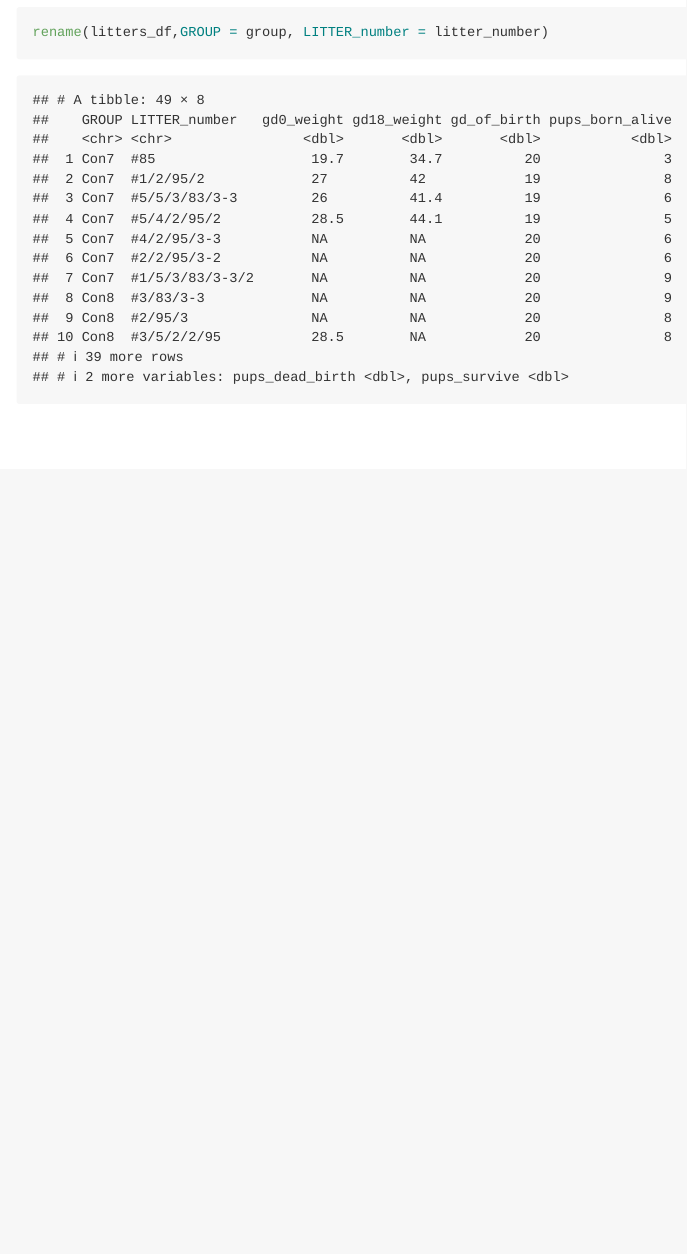
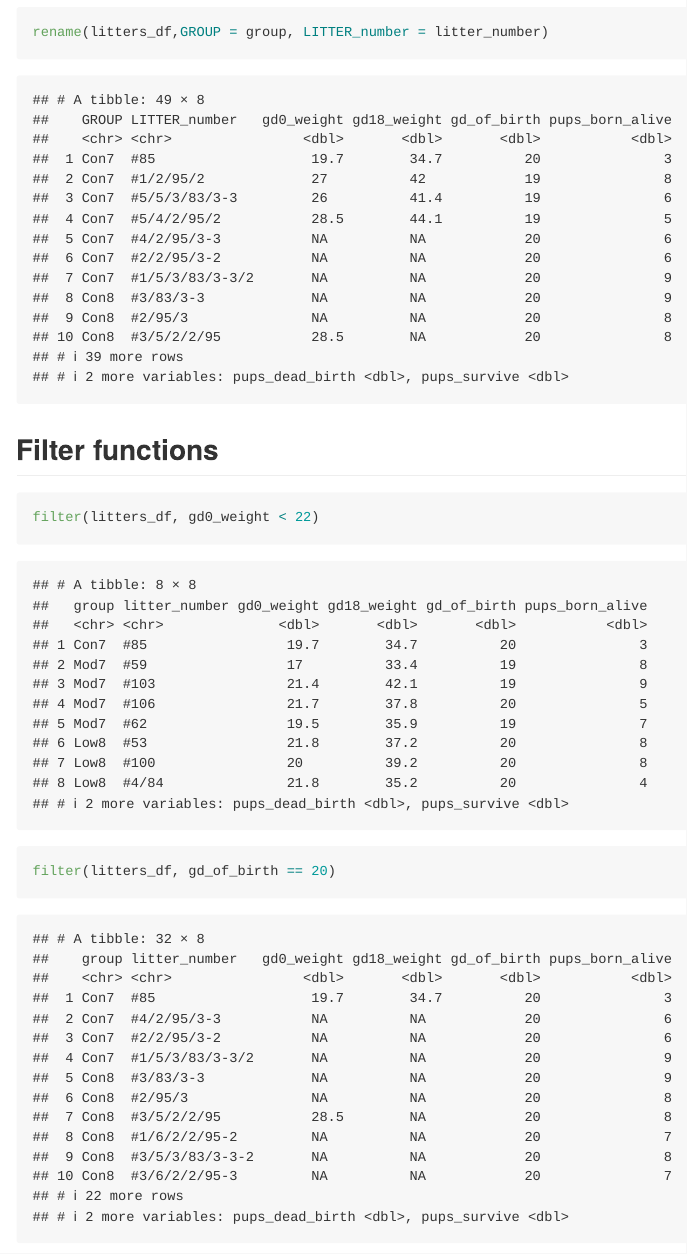
Before and after one commit to rkmclin/p8105_lecture2_practice, an R Markdown document (data_manipulation.Rmd): the page in a window 1100 px wide, from 3000 px down. Rendered offline with R 4.5, knitr and Pandoc, with nearby package versions; column names are cleaned by a stand-in for the janitor package.

Commit message:
select and filter functions

````diff
--- a/data_manipulation.Rmd
+++ b/data_manipulation.Rmd
@@ -40,3 +40,15 @@ select(litters_df, GROUP = group, LITTER_number = litter_number)
 ```{r}
 rename(litters_df,GROUP = group, LITTER_number = litter_number)
 ```
+
+## Filter functions
+
+```{r}
+filter(litters_df, gd0_weight < 22)
+```
+
+```{r}
+filter(litters_df, gd_of_birth == 20)
+```
+
+```{r}
````
Also changed, not shown: data_manipulation.md, data_manipulation.Rmd (11 more changed lines).
